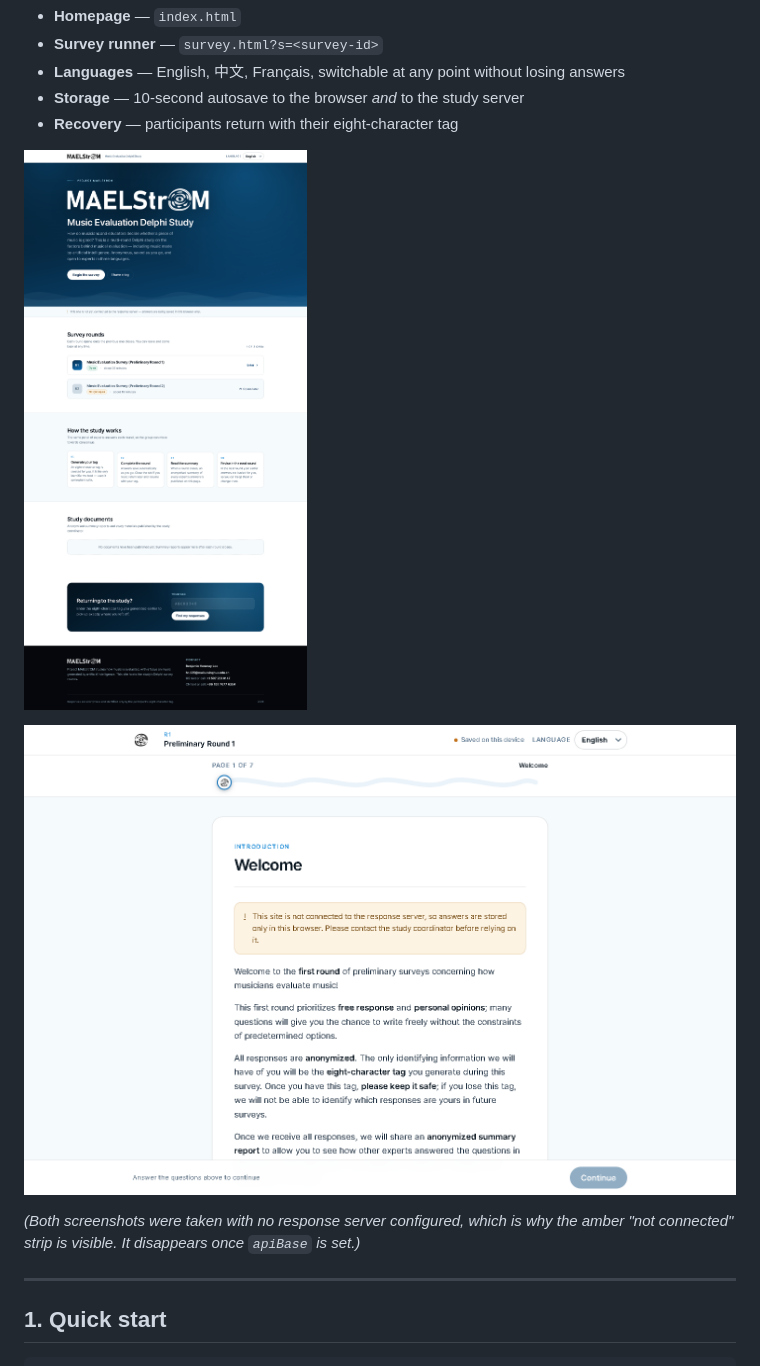
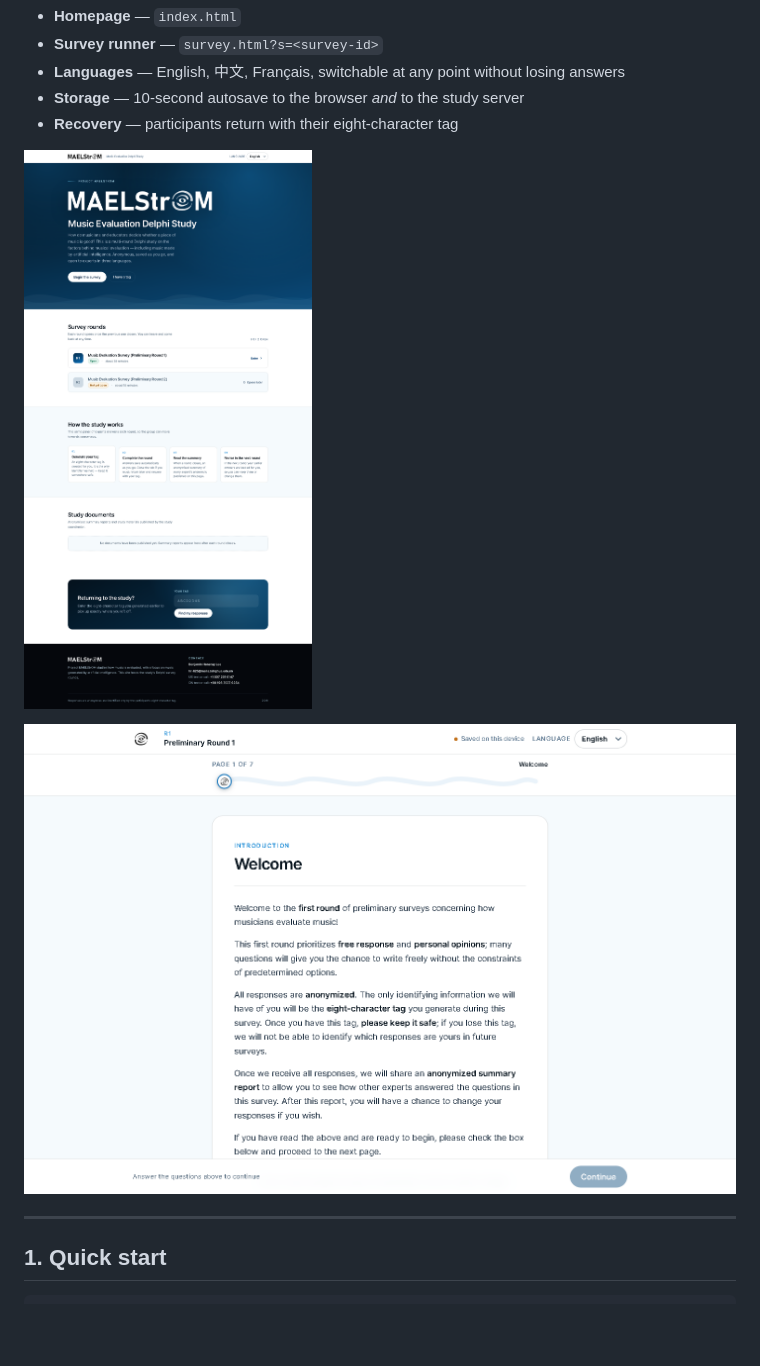
Before and after one commit to honeray/maelstrom-study, a Markdown page: README.md, the part around the change. Rendered like a GitHub page; pictures changed too: docs/images/home.png, docs/images/survey-intro.png; blank space fills up the shorter version.

Commit message:
docs: refresh screenshots for the new logo and connected state

```diff
--- a/README.md
+++ b/README.md
@@ -17,9 +17,6 @@ in a **private** GitHub repository.
 ![Homepage](docs/images/home.png)
 
 ![Survey round](docs/images/survey-intro.png)
-
-*(Both screenshots were taken with no response server configured, which is why the amber
-"not connected" strip is visible. It disappears once `apiBase` is set.)*
 
 ---
 
```
